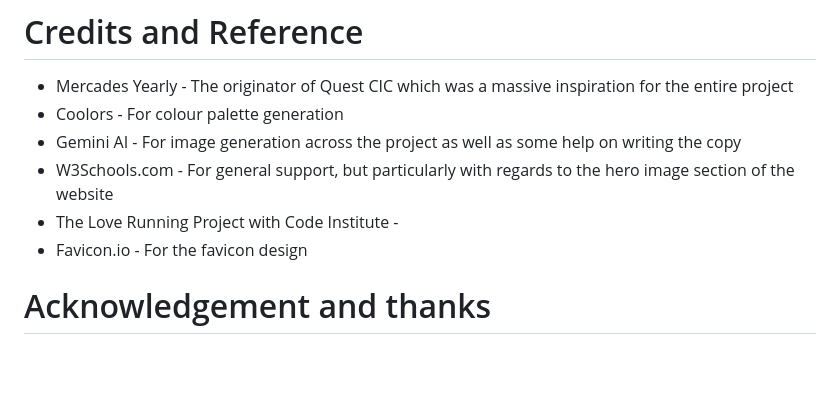
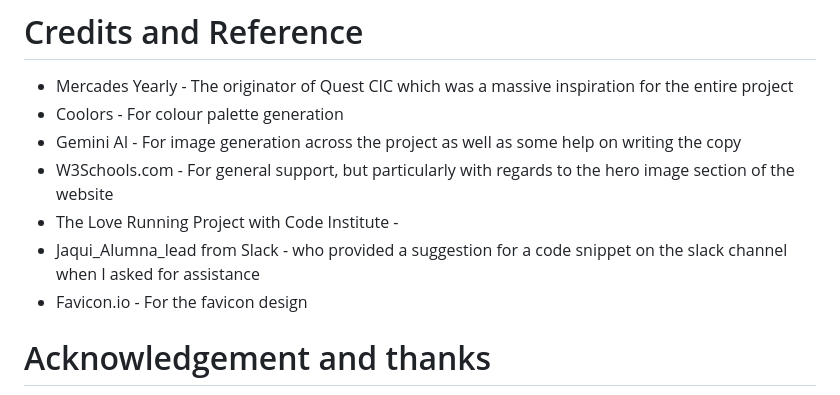
Before and after one commit to foster95/journey, a Markdown page: README.md, the part around the change printed below. Rendered like a GitHub page; blank space fills up the shorter version.

```diff
--- a/README.md
+++ b/README.md
@@ -217,6 +224,7 @@ Font Awesome
 * Gemini AI - For image generation across the project as well as some help on writing the copy
 * W3Schools.com - For general support, but particularly with regards to the hero image section of the website
 * The Love Running Project with Code Institute -
+* Jaqui_Alumna_lead from Slack - who provided a suggestion for a code snippet on the slack channel when I asked for assistance
 * Favicon.io - For the favicon design
 
 # Acknowledgement and thanks
```
Also changed, not shown: other parts of README.md (+8 -1 lines).
